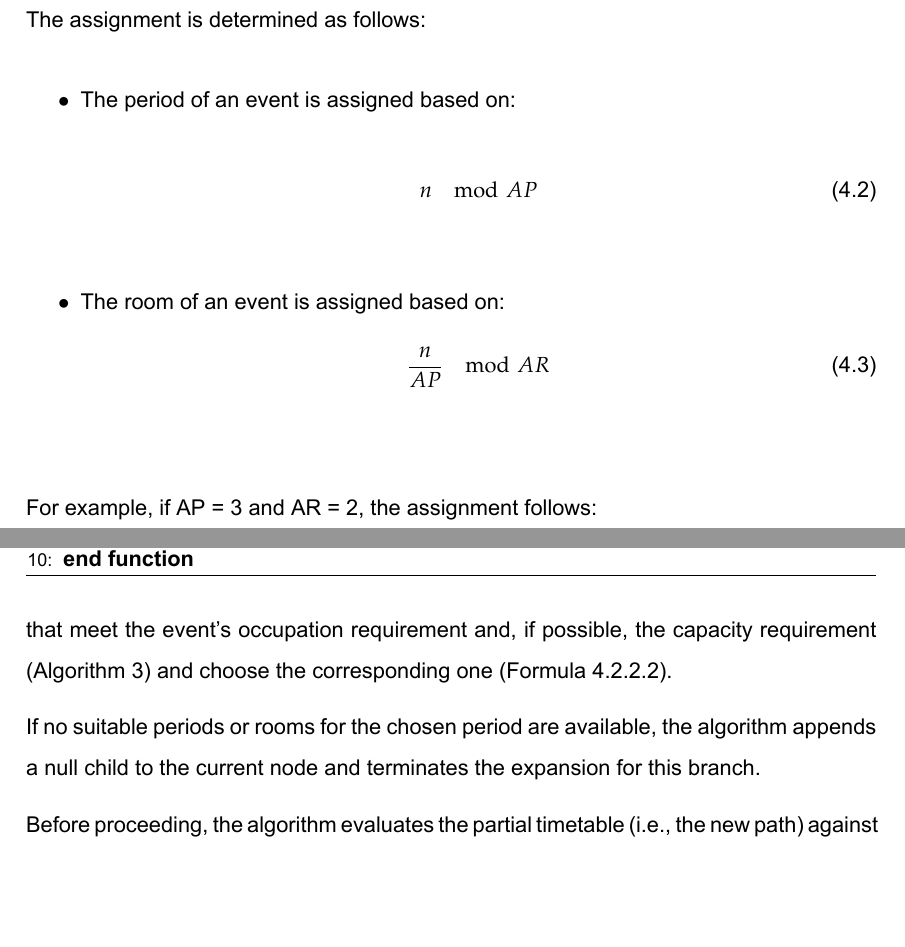
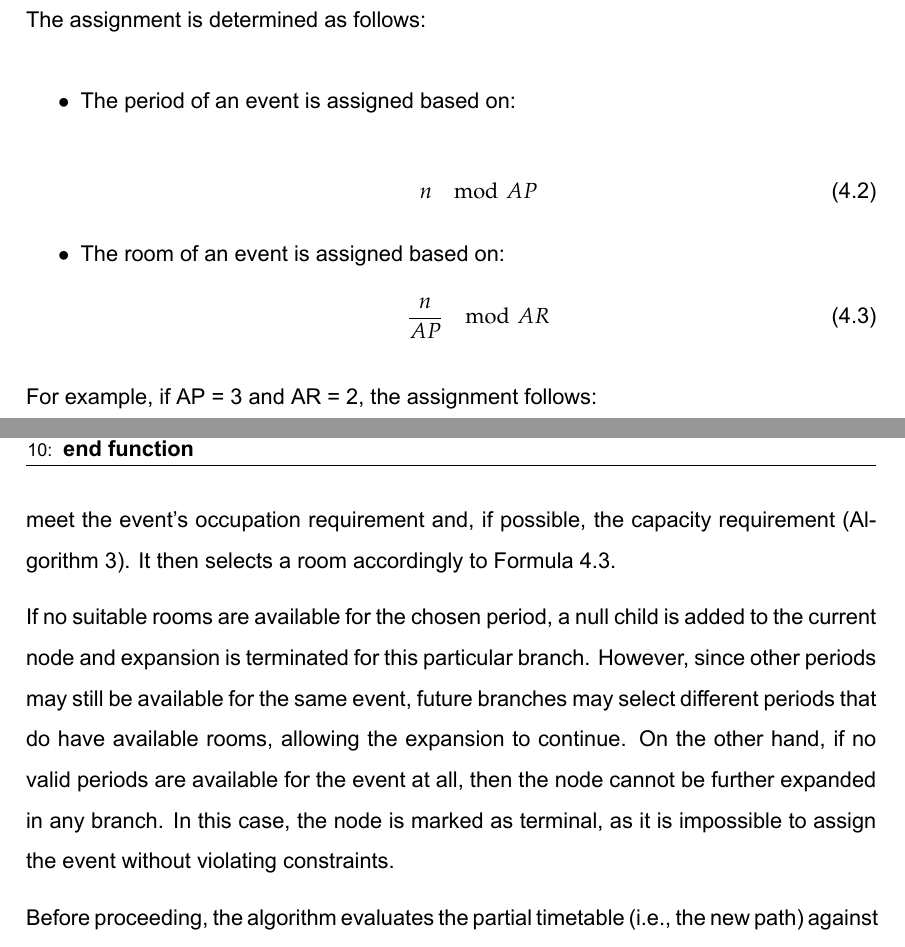
Before and after one commit to DanielaTomas/FCUP-SCHEDULE, a LaTeX thesis (Docs/Thesis latex/main.tex, which reads Docs/Thesis latex/Chapters/Development.tex): two parts of pages 26 and 31 of 44, joined at a grey line, cut so that both start at the same text, the shorter picture padded with empty space. Compiled offline with XeLaTeX.

Commit message:
small fix in the expansion phase; update development chapter

```diff
--- a/Docs/Thesis latex/Chapters/Development.tex
+++ b/Docs/Thesis latex/Chapters/Development.tex
@@ -153,13 +153,13 @@ The assignment is determined as follows:
 \item The period of an event is assigned based on:
 
 	\begin{equation}
-	n \mod AP
-	\end{equation}\label{period_allocation}
+	n \mod AP\label{period_allocation}
+	\end{equation}
 
 \item The room of an event is assigned based on:
 	\begin{equation}
-	\frac{n}{AP} \mod AR
-	\end{equation}\label{room_allocation}
+	\frac{n}{AP} \mod AR\label{room_allocation}
+	\end{equation}
 \end{itemize}
 
 For example, if AP = 3 and AR = 2, the assignment follows:
@@ -277,9 +277,9 @@ The \(expansion\) phase (Appendix \ref{AppendixA} Algorithm \ref{expansion}) is
 
 The algorithm first identifies the next event to schedule, using the current node's depth (i.e., the number of events already assigned) as an index into the event list. %If no more events remain, the expansion limit is set to zero, indicating a terminal node.
 
-For the selected event, the algorithm retrieves the corresponding weekday and timeslot (Formula \ref{period_allocation}). Using the chosen period, the algorithm obtain the available rooms that meet the event’s occupation requirement and, if possible, the capacity requirement (Algorithm \ref{find_available_rooms}) and choose the corresponding one (Formula \ref{room_allocation}).
+For the selected event, the algorithm retrieves the corresponding weekday and timeslot (Formula \ref{period_allocation}). Using the chosen period, the algorithm obtain the available rooms that meet the event’s occupation requirement and, if possible, the capacity requirement (Algorithm \ref{find_available_rooms}). It then selects a room accordingly to Formula \ref{room_allocation}.
 
-If no suitable periods or rooms for the chosen period are available, the algorithm appends a null child to the current node and terminates the expansion for this branch.
+If no suitable rooms are available for the chosen period, a null child is added to the current node and expansion is terminated for this particular branch. However, since other periods may still be available for the same event, future branches may select different periods that do have available rooms, allowing the expansion to continue. On the other hand, if no valid periods are available for the event at all, then the node cannot be further expanded in any branch. In this case, the node is marked as terminal, as it is impossible to assign the event without violating constraints.
 
 Before proceeding, the algorithm evaluates the partial timetable (i.e., the new path) against a global hard penalty threshold. If the new assignment violates hard constraints resulting in a penalty below the threshold, a null child is added, and expansion is stopped for that branch. This pruning helps maintain the integrity of the allocation formulas and reduces unnecessary exploration.
 
```
Also changed, not shown: Docs/Thesis latex/Figures/Development/MCTS_Tree.jpg, Docs/Thesis latex/Figures/Development/MCTS_steps.jpg, Docs/Thesis latex/main.pdf, Docs/Thesis latex/Chapters/Development.tex (6 more changed lines), 5 other files.
